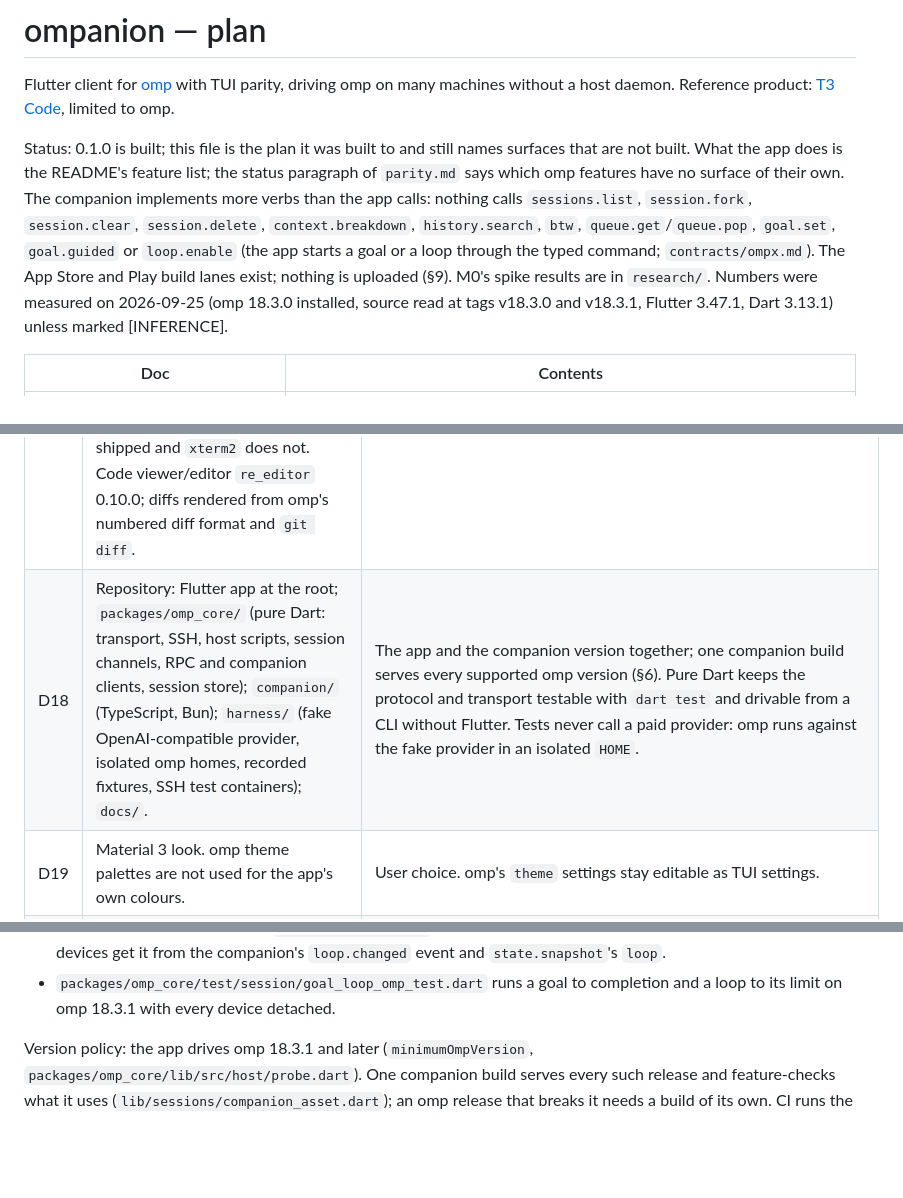
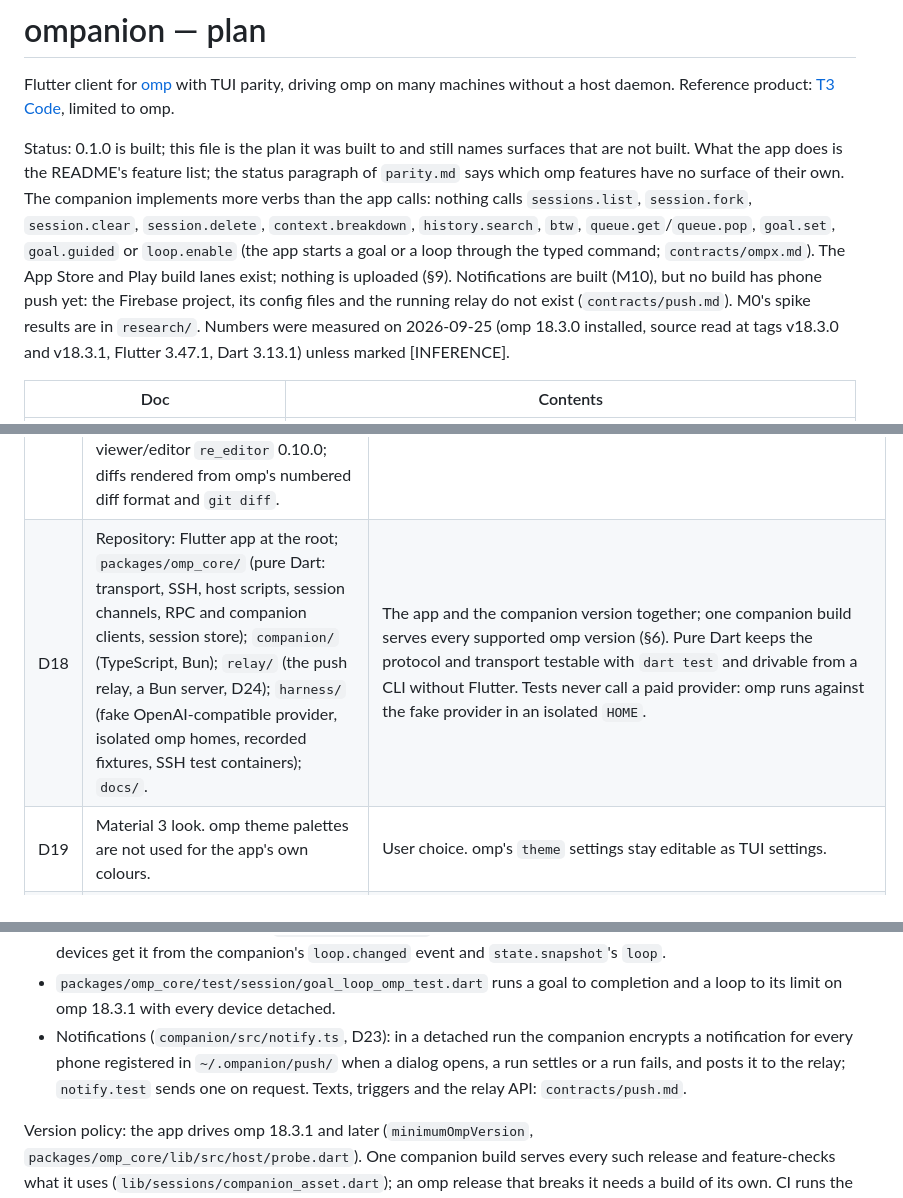
Before and after one commit to edde746/ompanion, a Markdown page: docs/PLAN.md, 3 parts joined by grey strips. GitHub-like rendering; blank space fills up the shorter version.

```diff
--- a/docs/PLAN.md
+++ b/docs/PLAN.md
@@ -9,7 +9,9 @@ the app does is the README's feature list; the status paragraph of `parity.md` s
 surface of their own. The companion implements more verbs than the app calls: nothing calls `sessions.list`,
 `session.fork`, `session.clear`, `session.delete`, `context.breakdown`, `history.search`, `btw`,
 `queue.get`/`queue.pop`, `goal.set`, `goal.guided` or `loop.enable` (the app starts a goal or a loop through the typed
-command; `contracts/ompx.md`). The App Store and Play build lanes exist; nothing is uploaded (§9).
+command; `contracts/ompx.md`). The App Store and Play build lanes exist; nothing is uploaded (§9). Notifications
+are built (M10), but no build has phone push yet: the Firebase project, its config files and the running relay do
+not exist (`contracts/push.md`).
 M0's spike results are in `research/`. Numbers were measured on 2026-09-25 (omp 18.3.0 installed, source read at
 tags v18.3.0 and v18.3.1, Flutter 3.47.1, Dart 3.13.1) unless marked [INFERENCE].
 
@@ -61,7 +64,7 @@ decisions.
 | D15 | License GPLv3 (`LICENSE`), with no additional permissions. | User choice as the sole copyright holder, who publishes the store builds (R11). Third-party AGPL/GPL code stays out of every build, which is why the terminal is MIT (D17). |
 | D16 | One codebase for every store. Features a store forbids are compiled out with `--dart-define` flags, or worked around. | User choice. Known cases: local omp and `~/.ssh` access inside the Mac App Store sandbox, host access from Flatpak, background execution on iOS, auto-update outside GitHub builds. |
 | D17 | Flutter stack follows Plezy: `provider`, `drift`, `slang`, `window_manager`, `flutter_secure_storage`. Markdown `gpt_markdown` 1.3.0 with a CommonMark code-fence rule (its own parser mishandles nested and `~~~` fences); settled segments cached, only the streaming tail re-parsed. Highlighting `re_highlight` in an isolate. Transcript list: built-in slivers around a center anchor with a stick-to-bottom `ScrollPhysics`, no list package. Terminal `xterm2` 5.2.0 in every build (MIT); PTY `flutter_pty2` 2.0.0, and ompanion paces PTY output into the terminal itself (`lib/terminal/frame_writer.dart`: a parsing-time budget per frame and back-pressure on the PTY or SSH channel), which `xterm3` shipped and `xterm2` does not. Code viewer/editor `re_editor` 0.10.0; diffs rendered from omp's numbered diff format and `git diff`. | Same conventions as the author's other Flutter app. Evidence and rejected options: `research/ui-libraries.md`. |
-| D18 | Repository: Flutter app at the root; `packages/omp_core/` (pure Dart: transport, SSH, host scripts, session channels, RPC and companion clients, session store); `companion/` (TypeScript, Bun); `harness/` (fake OpenAI-compatible provider, isolated omp homes, recorded fixtures, SSH test containers); `docs/`. | The app and the companion version together; one companion build serves every supported omp version (§6). Pure Dart keeps the protocol and transport testable with `dart test` and drivable from a CLI without Flutter. Tests never call a paid provider: omp runs against the fake provider in an isolated `HOME`. |
+| D18 | Repository: Flutter app at the root; `packages/omp_core/` (pure Dart: transport, SSH, host scripts, session channels, RPC and companion clients, session store); `companion/` (TypeScript, Bun); `relay/` (the push relay, a Bun server, D24); `harness/` (fake OpenAI-compatible provider, isolated omp homes, recorded fixtures, SSH test containers); `docs/`. | The app and the companion version together; one companion build serves every supported omp version (§6). Pure Dart keeps the protocol and transport testable with `dart test` and drivable from a CLI without Flutter. Tests never call a paid provider: omp runs against the fake provider in an isolated `HOME`. |
 | D19 | Material 3 look. omp theme palettes are not used for the app's own colours. | User choice. omp's `theme` settings stay editable as TUI settings. |
 | D20 | The probe asks the account's login shell for its PATH once per connection (`$SHELL -l -i -c`, falling back to `-l -c`, bounded, between markers into a private file), and every launch puts that PATH in front of omp's own. On POSIX only. | An SSH exec channel's PATH is sshd's default, so Homebrew, `~/.local/bin` and nvm are missing from omp's bash tool (`gh` exit 127); the same for a Dock-launched app on macOS. `-i` because PATH commonly lives in `.zshrc`/`.bashrc`. The wrapper's own `tail`/`ps` keep sshd's PATH. Contract: `contracts/host-launch.md`. |
 | D21 | A session file another omp process holds (a process with it open for writing, or omp's terminal breadcrumb with a live omp on that tty) is read, never launched into or attached to: the app shows the transcript from the file, refuses to send, and offers Take over only once that process is gone. A run of the app for that file is killed first, as is one whose omp is behind the file. POSIX only; Windows keeps the old behaviour. | Two writers on one session file interleave turns and each process's next rewrite drops the other's entries (measured: a terminal omp mid-turn plus the app's second omp, `session_exit` written into the terminal's live session). omp's steering/follow-up queue is in that process's memory only, so the app says so instead of faking it. Contract: `contracts/session-writer.md`. |
@@ -313,6 +320,9 @@ logic in the app would stop with it.
   persisted; devices get it from the companion's `loop.changed` event and `state.snapshot`'s `loop`.
 - `packages/omp_core/test/session/goal_loop_omp_test.dart` runs a goal to completion and a loop to its limit on omp
   18.3.1 with every device detached.
+- Notifications (`companion/src/notify.ts`, D23): in a detached run the companion encrypts a notification for every
+  phone registered in `~/.ompanion/push/` when a dialog opens, a run settles or a run fails, and posts it to the relay;
+  `notify.test` sends one on request. Texts, triggers and the relay API: `contracts/push.md`.
 
 Version policy: the app drives omp 18.3.1 and later (`minimumOmpVersion`, `packages/omp_core/lib/src/host/probe.dart`).
 One companion build serves every such release and feature-checks what it uses (`lib/sessions/companion_asset.dart`);
```
Also changed, not shown: other parts of docs/PLAN.md (+20 -8 lines), AGENTS.md (+2 -1 lines), docs/contracts/push.md (added, +161 -0 lines).
